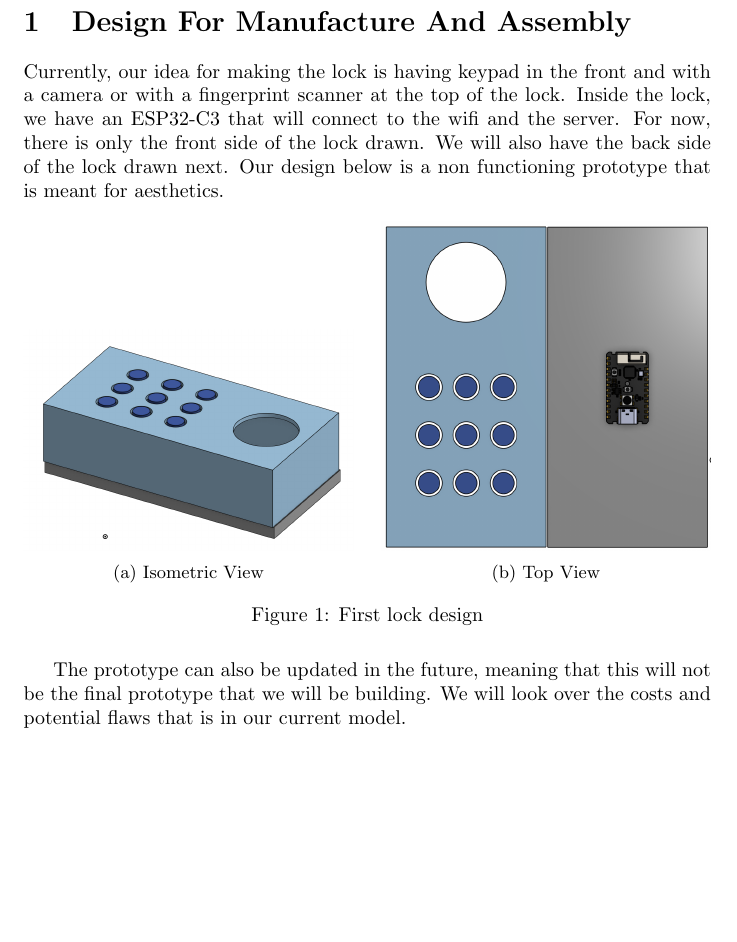
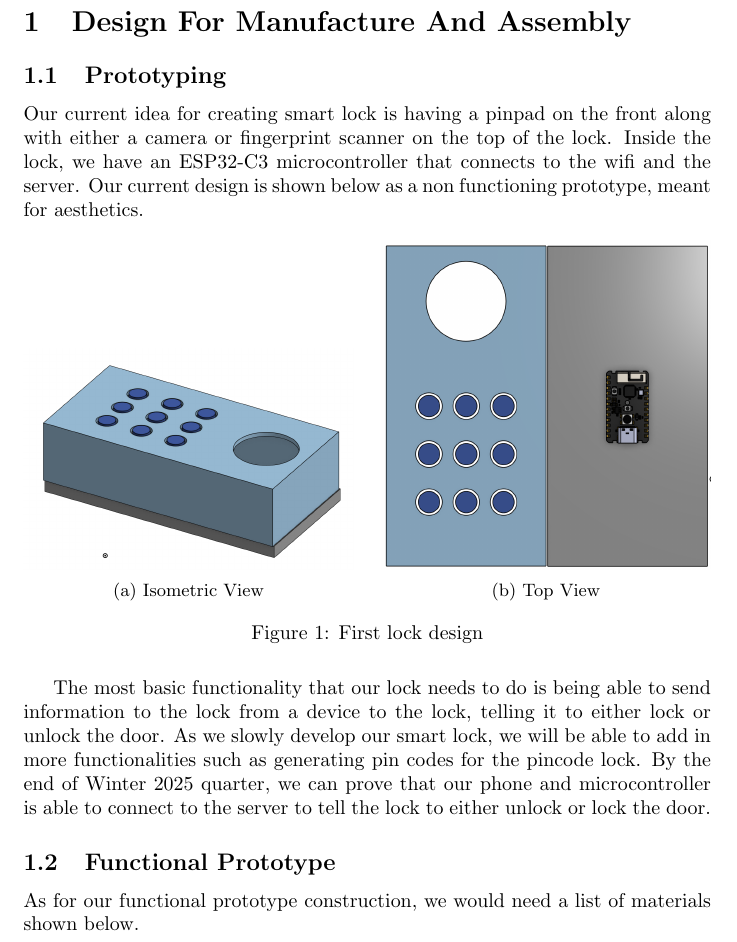
Before and after one commit to neenanhi/CSE123_Project, a LaTeX document (docs/submission3/submission3.tex, which reads docs/submission3/DesignForManufactureAndAssembly.tex): part of page 2 of 2 before the commit and part of page 2 of 3 after it, cut so that both start at the same text, the shorter picture padded with empty space. Compiled offline with pdfLaTeX.

Commit message:
updated DesignDoc

```diff
--- a/docs/submission3/DesignForManufactureAndAssembly.tex
+++ b/docs/submission3/DesignForManufactureAndAssembly.tex
@@ -1,6 +1,8 @@
 \section{Design For Manufacture And Assembly}
 
-Currently, our idea for making the lock is having keypad in the front and with a camera or with a fingerprint scanner at the top of the lock. Inside the lock, we have an ESP32-C3 that will connect to the wifi and the server. For now, there is only the front side of the lock drawn. We will also have the back side of the lock drawn next. Our design below is a non functioning prototype that is meant for aesthetics.
+\subsection{Prototyping}
+
+Our current idea for creating smart lock is having a pinpad on the front along with either a camera or fingerprint scanner on the top of the lock. Inside the lock, we have an ESP32-C3 microcontroller that connects to the wifi and the server. Our current design is shown below as a non functioning prototype, meant for aesthetics.
 
 % Information about side-to-side figures:
 % https://tex.stackexchange.com/questions/37581/latex-figures-side-by-side
@@ -20,4 +22,8 @@ Currently, our idea for making the lock is having keypad in the front and with a
     \caption{First lock design}
 \end{figure}
 
-The prototype can also be updated in the future, meaning that this will not be the final prototype that we will be building. We will look over the costs and potential flaws that is in our current model.
+The most basic functionality that our lock needs to do is being able to send information to the lock from a device to the lock, telling it to either lock or unlock the door. As we slowly develop our smart lock, we will be able to add in more functionalities such as generating pin codes for the pincode lock. By the end of Winter 2025 quarter, we can prove that our phone and microcontroller is able to connect to the server to tell the lock to either unlock or lock the door.
+
+\subsection{Functional Prototype}
+
+As for our functional prototype construction, we would need a list of materials shown below.
```
